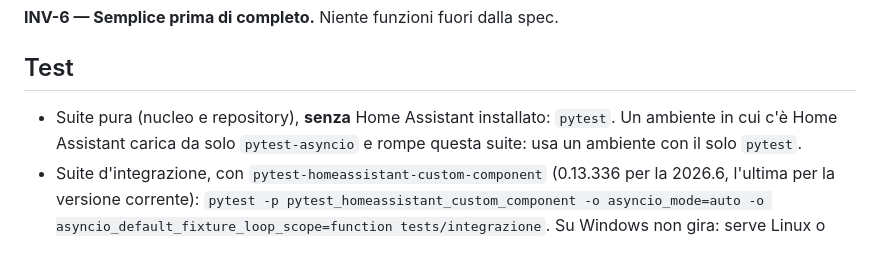
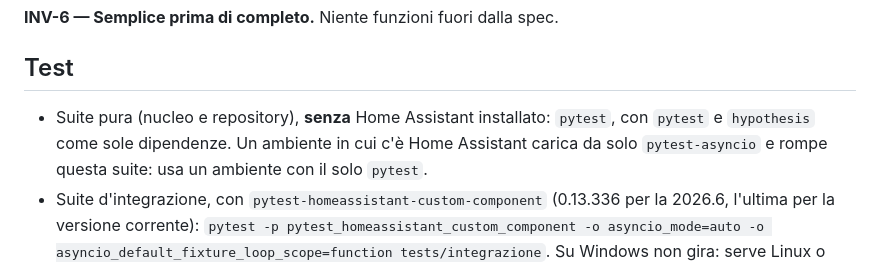
Before and after one commit to foyer-labs/Foyer-Raccolta-Differenziata, a Markdown page: CLAUDE.md, the part around the change. Rendered like a GitHub page.

```diff
--- a/CLAUDE.md
+++ b/CLAUDE.md
@@ -37,7 +37,8 @@ ignorate, ultimo istante di attività.
 
 ## Test
 
-- Suite pura (nucleo e repository), **senza** Home Assistant installato: `pytest`.
+- Suite pura (nucleo e repository), **senza** Home Assistant installato: `pytest`,
+  con `pytest` e `hypothesis` come sole dipendenze.
   Un ambiente in cui c'è Home Assistant carica da solo `pytest-asyncio` e rompe questa
   suite: usa un ambiente con il solo `pytest`.
 - Suite d'integrazione, con `pytest-homeassistant-custom-component` (0.13.336 per la
```
Also changed, not shown: docs/SPEC.md (+39 -6 lines).
